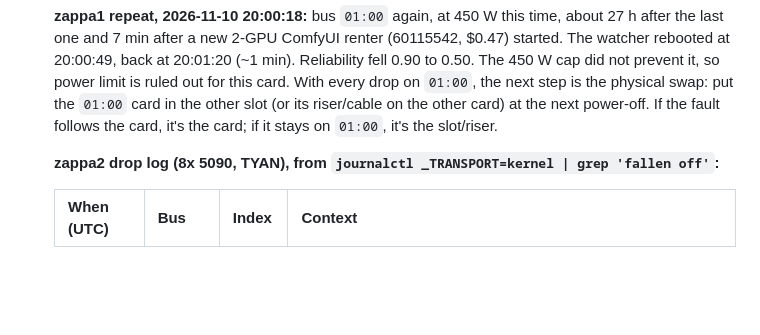
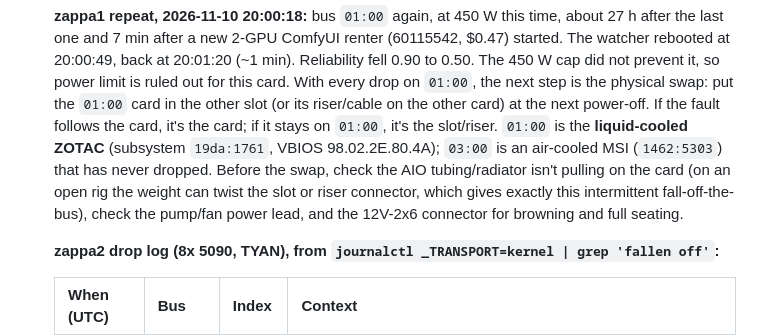
Before and after one commit to manishrony/ronyzap.github.io, a Markdown page: gpu-monitor/TROUBLESHOOTING-CDI-ERROR.md, the part around the change. Drawn GitHub-style; blank space fills up the shorter version.

Commit message:
zappa1: record card map (01:00 liquid-cooled ZOTAC, 03:00 MSI); AIO checks for the 01:00 drops
Co-Authored-By: Claude Opus 5.5 <noreply@anthropic.com>
Claude-Session: https://claude.ai/code/session_012SebrQkyx5WsNByKuBeMse

```diff
--- a/gpu-monitor/TROUBLESHOOTING-CDI-ERROR.md
+++ b/gpu-monitor/TROUBLESHOOTING-CDI-ERROR.md
@@ -155,6 +155,11 @@
    on `01:00`, the next step is the physical swap: put the `01:00` card in the other slot (or
    its riser/cable on the other card) at the next power-off. If the fault follows the card,
    it's the card; if it stays on `01:00`, it's the slot/riser.
+   `01:00` is the **liquid-cooled ZOTAC** (subsystem `19da:1761`, VBIOS 98.02.2E.80.4A); `03:00`
+   is an air-cooled MSI (`1462:5303`) that has never dropped. Before the swap, check the AIO
+   tubing/radiator isn't pulling on the card (on an open rig the weight can twist the slot or
+   riser connector, which gives exactly this intermittent fall-off-the-bus), check the
+   pump/fan power lead, and the 12V-2x6 connector for browning and full seating.
 
    **zappa2 drop log (8x 5090, TYAN), from `journalctl _TRANSPORT=kernel | grep 'fallen off'`:**
 
```
Also changed, not shown: gpu-monitor/RIGS.md (+1 -1 lines).
